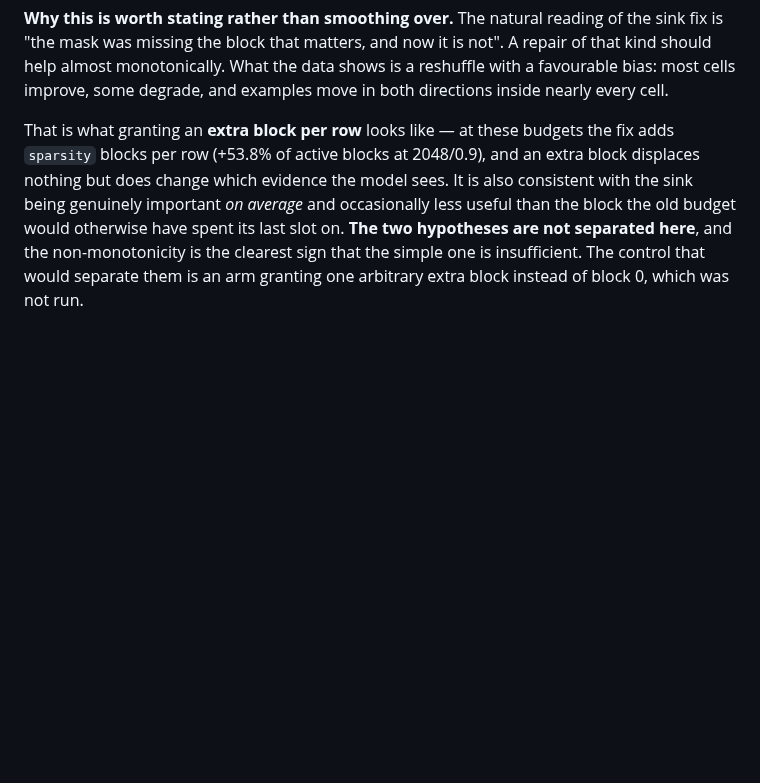
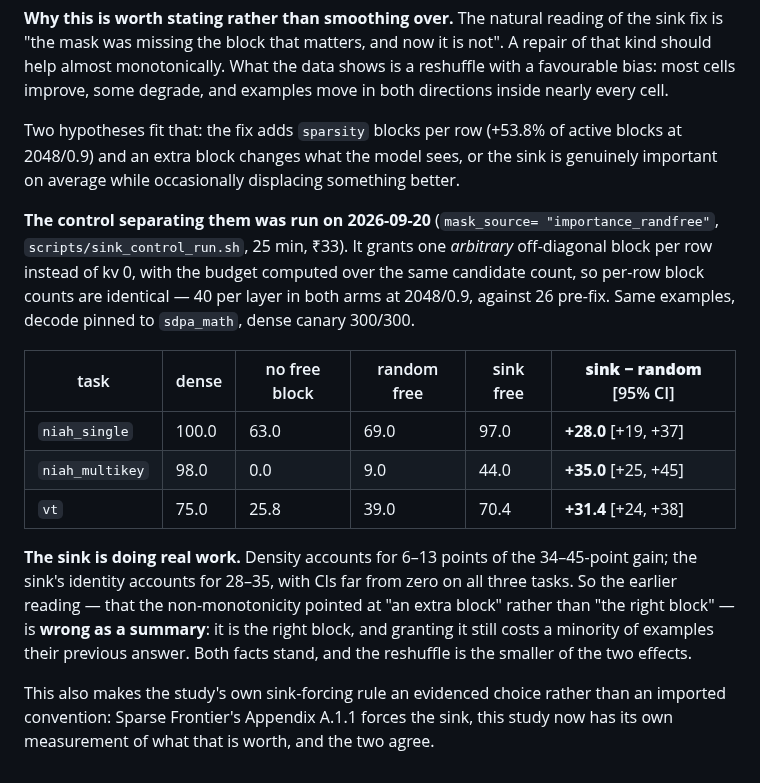
Before and after one commit to mehul24d/attnbench-research, a Markdown page: docs/limitations.md, the part around the change. Rendered like a GitHub page; blank space fills up the shorter version.

```diff
--- a/docs/limitations.md
+++ b/docs/limitations.md
@@ -2042,12 +2042,33 @@ is not". A repair of that kind should help almost monotonically. What the
 data shows is a reshuffle with a favourable bias: most cells improve, some
 degrade, and examples move in both directions inside nearly every cell.
 
-That is what granting an **extra block per row** looks like — at these
-budgets the fix adds `sparsity` blocks per row (+53.8% of active blocks at
-2048/0.9), and an extra block displaces nothing but does change which
-evidence the model sees. It is also consistent with the sink being genuinely
-important *on average* and occasionally less useful than the block the old
-budget would otherwise have spent its last slot on. **The two hypotheses are
-not separated here**, and the non-monotonicity is the clearest sign that the
-simple one is insufficient. The control that would separate them is an arm
-granting one arbitrary extra block instead of block 0, which was not run.
+Two hypotheses fit that: the fix adds `sparsity` blocks per row (+53.8% of
+active blocks at 2048/0.9) and an extra block changes what the model sees, or
+the sink is genuinely important on average while occasionally displacing
+something better.
+
+**The control separating them was run on 2026-09-20** (`mask_source=
+"importance_randfree"`, `scripts/sink_control_run.sh`, 25 min, ₹33). It grants
+one *arbitrary* off-diagonal block per row instead of kv 0, with the budget
+computed over the same candidate count, so per-row block counts are identical
+— 40 per layer in both arms at 2048/0.9, against 26 pre-fix. Same examples,
+decode pinned to `sdpa_math`, dense canary 300/300.
+
+| task | dense | no free block | random free | sink free | **sink − random** [95% CI] |
+|---|---|---|---|---|---|
+| `niah_single` | 100.0 | 63.0 | 69.0 | 97.0 | **+28.0** [+19, +37] |
+| `niah_multikey` | 98.0 | 0.0 | 9.0 | 44.0 | **+35.0** [+25, +45] |
+| `vt` | 75.0 | 25.8 | 39.0 | 70.4 | **+31.4** [+24, +38] |
+
+**The sink is doing real work.** Density accounts for 6–13 points of the
+34–45-point gain; the sink's identity accounts for 28–35, with CIs far from
+zero on all three tasks. So the earlier reading — that the non-monotonicity
+pointed at "an extra block" rather than "the right block" — is **wrong as a
+summary**: it is the right block, and granting it still costs a minority of
+examples their previous answer. Both facts stand, and the reshuffle is the
+smaller of the two effects.
+
+This also makes the study's own sink-forcing rule an evidenced choice rather
+than an imported convention: Sparse Frontier's Appendix A.1.1 forces the sink,
+this study now has its own measurement of what that is worth, and the two
+agree.
```
Also changed, not shown: docs/claims.md (+25 -16 lines), docs/spend_ledger.md (+1 -0 lines).
